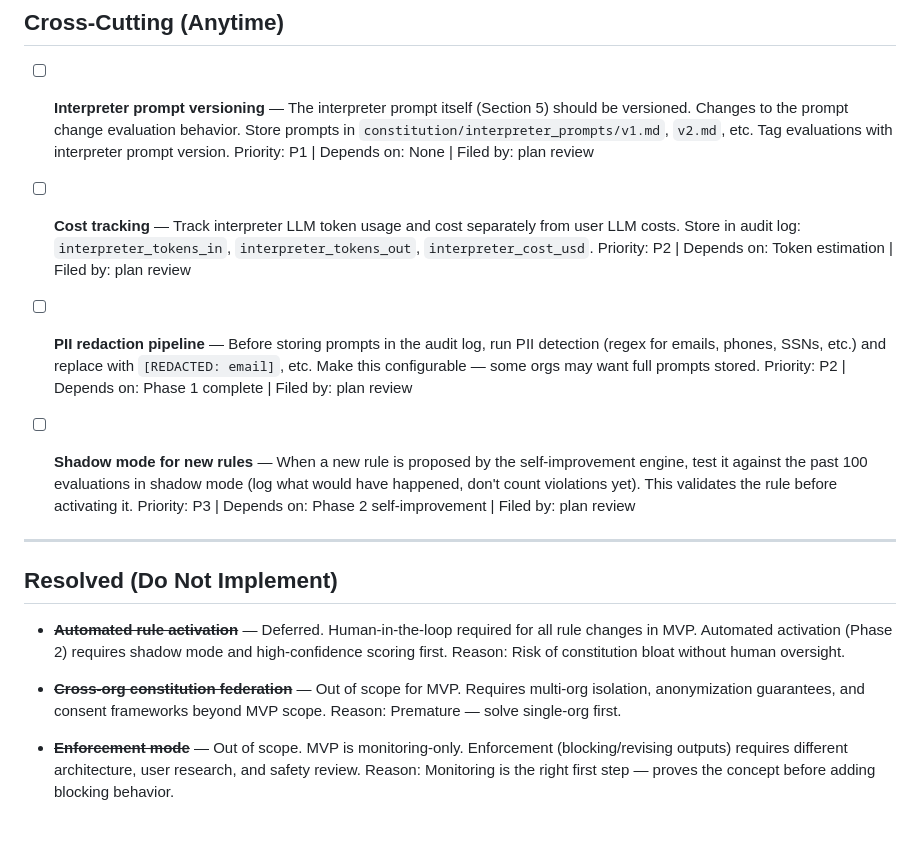
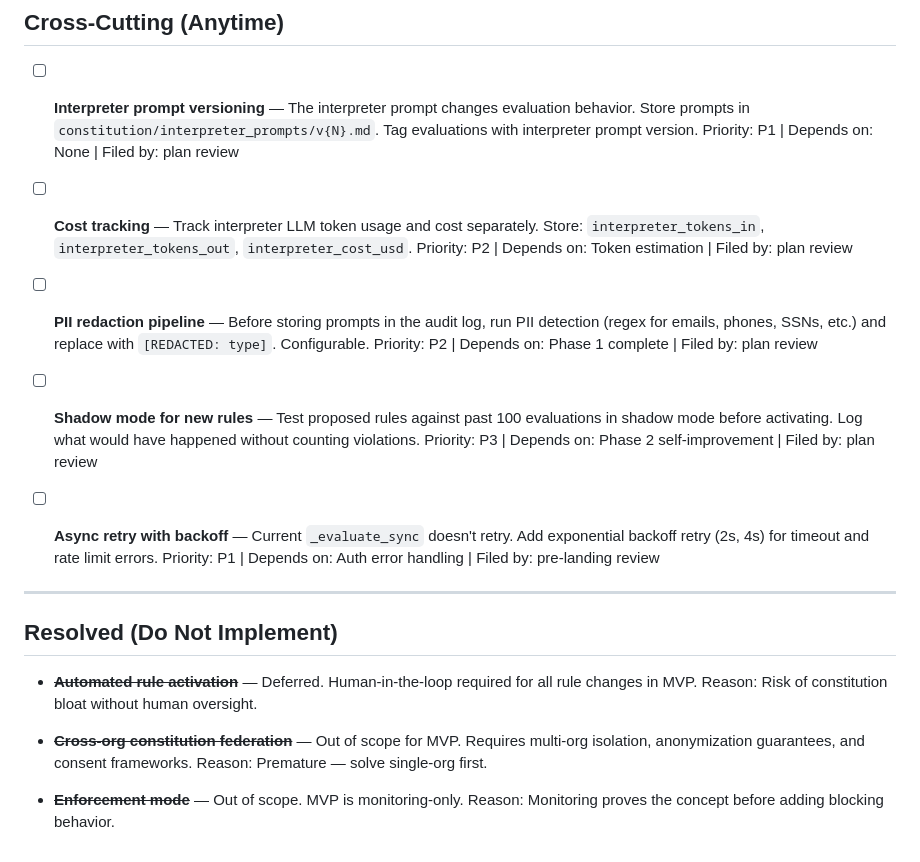
Before and after one commit to sushilduseja/constitutional-governance, a Markdown page: TODOS.md, the part around one of its changes. Drawn GitHub-style.

```diff
--- a/TODOS.md
+++ b/TODOS.md
@@ -55,27 +60,30 @@
 
 ## Cross-Cutting (Anytime)
 
-- [ ] **Interpreter prompt versioning** — The interpreter prompt itself (Section 5) should be versioned. Changes to the prompt change evaluation behavior. Store prompts in `constitution/interpreter_prompts/v1.md`, `v2.md`, etc. Tag evaluations with interpreter prompt version.
+- [ ] **Interpreter prompt versioning** — The interpreter prompt changes evaluation behavior. Store prompts in `constitution/interpreter_prompts/v{N}.md`. Tag evaluations with interpreter prompt version.
   Priority: P1 | Depends on: None | Filed by: plan review
 
-- [ ] **Cost tracking** — Track interpreter LLM token usage and cost separately from user LLM costs. Store in audit log: `interpreter_tokens_in`, `interpreter_tokens_out`, `interpreter_cost_usd`.
+- [ ] **Cost tracking** — Track interpreter LLM token usage and cost separately. Store: `interpreter_tokens_in`, `interpreter_tokens_out`, `interpreter_cost_usd`.
   Priority: P2 | Depends on: Token estimation | Filed by: plan review
 
-- [ ] **PII redaction pipeline** — Before storing prompts in the audit log, run PII detection (regex for emails, phones, SSNs, etc.) and replace with `[REDACTED: email]`, etc. Make this configurable — some orgs may want full prompts stored.
+- [ ] **PII redaction pipeline** — Before storing prompts in the audit log, run PII detection (regex for emails, phones, SSNs, etc.) and replace with `[REDACTED: type]`. Configurable.
   Priority: P2 | Depends on: Phase 1 complete | Filed by: plan review
 
-- [ ] **Shadow mode for new rules** — When a new rule is proposed by the self-improvement engine, test it against the past 100 evaluations in shadow mode (log what would have happened, don't count violations yet). This validates the rule before activating it.
+- [ ] **Shadow mode for new rules** — Test proposed rules against past 100 evaluations in shadow mode before activating. Log what would have happened without counting violations.
   Priority: P3 | Depends on: Phase 2 self-improvement | Filed by: plan review
+
+- [ ] **Async retry with backoff** — Current `_evaluate_sync` doesn't retry. Add exponential backoff retry (2s, 4s) for timeout and rate limit errors.
+  Priority: P1 | Depends on: Auth error handling | Filed by: pre-landing review
 
 ---
 
 ## Resolved (Do Not Implement)
 
-- ~~**Automated rule activation**~~ — Deferred. Human-in-the-loop required for all rule changes in MVP. Automated activation (Phase 2) requires shadow mode and high-confidence scoring first.
+- ~~**Automated rule activation**~~ — Deferred. Human-in-the-loop required for all rule changes in MVP.
   Reason: Risk of constitution bloat without human oversight.
 
-- ~~**Cross-org constitution federation**~~ — Out of scope for MVP. Requires multi-org isolation, anonymization guarantees, and consent frameworks beyond MVP scope.
+- ~~**Cross-org constitution federation**~~ — Out of scope for MVP. Requires multi-org isolation, anonymization guarantees, and consent frameworks.
   Reason: Premature — solve single-org first.
 
-- ~~**Enforcement mode**~~ — Out of scope. MVP is monitoring-only. Enforcement (blocking/revising outputs) requires different architecture, user research, and safety review.
-  Reason: Monitoring is the right first step — proves the concept before adding blocking behavior.
+- ~~**Enforcement mode**~~ — Out of scope. MVP is monitoring-only.
+  Reason: Monitoring proves the concept before adding blocking behavior.
```
Also changed, not shown: other parts of TODOS.md (+21 -16 lines).
